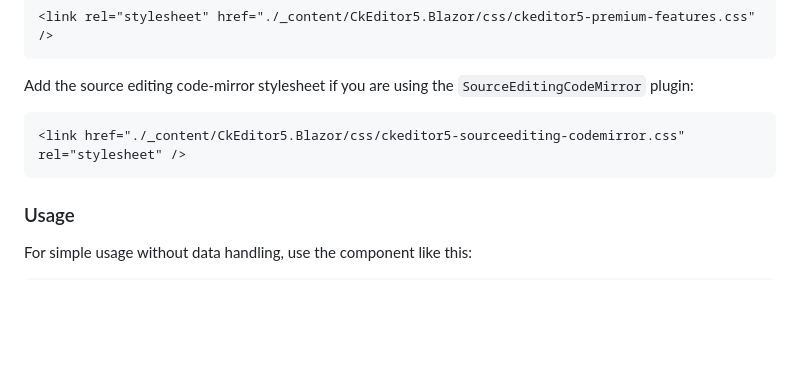
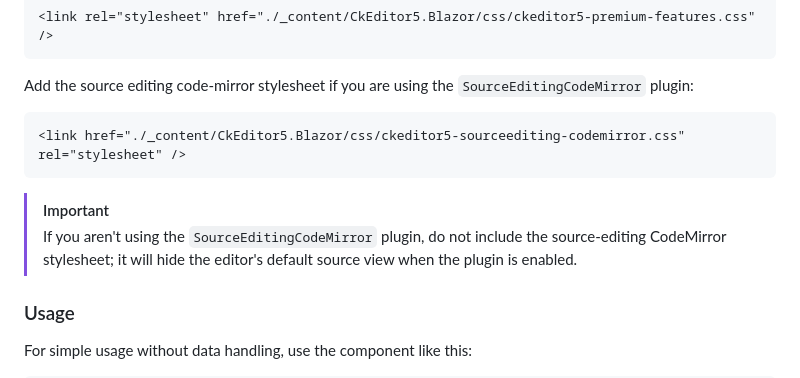
Before and after one commit to AlphaDepot/CkEditor5.Blazor, a Markdown page: README.md, the part around the change. GitHub-like rendering; blank space fills up the shorter version.

Commit message:
Update README.md to clarify usage of SourceEditingCodeMirror stylesheet

````diff
--- a/README.md
+++ b/README.md
@@ -19,6 +19,8 @@ Add the source editing code-mirror stylesheet if you are using the `SourceEditin
 ```html
 <link href="./_content/CkEditor5.Blazor/css/ckeditor5-sourceediting-codemirror.css" rel="stylesheet" />
 ```
+>[!IMPORTANT]
+> If you aren't using the `SourceEditingCodeMirror` plugin, do not include the source-editing CodeMirror stylesheet; it will hide the editor's default source view when the plugin is enabled.
 
 ### Usage
 For simple usage without data handling, use the component like this:
````
